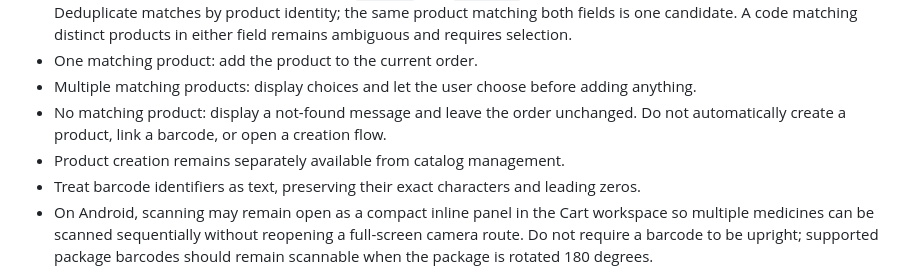
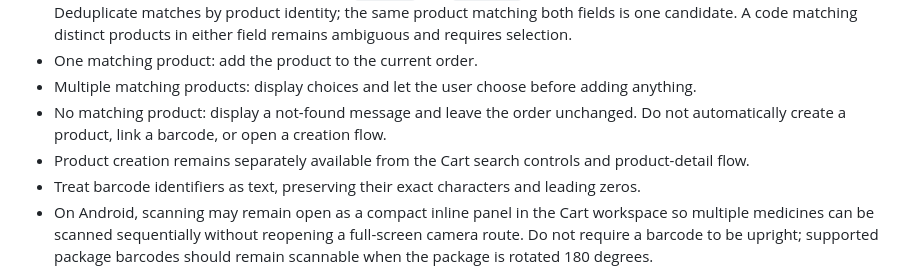
Before and after one commit to Sherko231/sherko_pharma, a Markdown page: docs/PRODUCT.md, the part around one of its changes. Rendered like a GitHub page.

Commit message:
SP-021: align product terminology with Cart

```diff
--- a/docs/PRODUCT.md
+++ b/docs/PRODUCT.md
@@ -61,7 +61,7 @@ The primary `Cart` workspace combines product acquisition and order calculation.
 - One matching product: add the product to the current order.
 - Multiple matching products: display choices and let the user choose before adding anything.
 - No matching product: display a not-found message and leave the order unchanged. Do not automatically create a product, link a barcode, or open a creation flow.
-- Product creation remains separately available from catalog management.
+- Product creation remains separately available from the Cart search controls and product-detail flow.
 - Treat barcode identifiers as text, preserving their exact characters and leading zeros.
 - On Android, scanning may remain open as a compact inline panel in the Cart workspace so multiple medicines can be scanned sequentially without reopening a full-screen camera route. Do not require a barcode to be upright; supported package barcodes should remain scannable when the package is rotated 180 degrees.
 - A unique scan may use the complete current product snapshot returned by the owner-authorized barcode lookup directly; a second immediate detail read is not required solely to repeat the same server data.
```
Also changed, not shown: other parts of docs/PRODUCT.md (+1 -1 lines).
